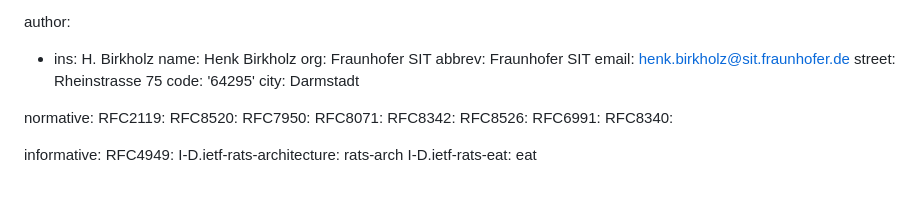
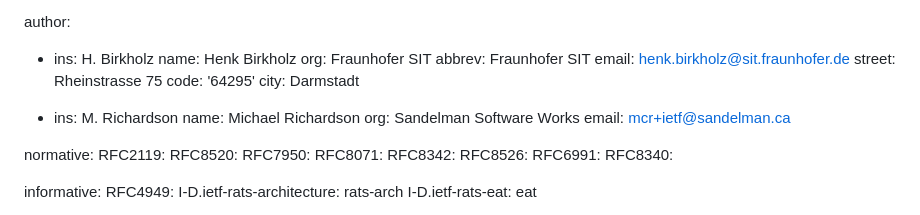
Before and after one commit to ietf-rats/draft-birkholz-rats-mud, a Markdown page: draft-birkholz-rats-mud.md, the part around the change. GitHub-like rendering; blank space fills up the shorter version.

Commit message:
feat: add MCR as co-author

```diff
--- a/draft-birkholz-rats-mud.md
+++ b/draft-birkholz-rats-mud.md
@@ -22,6 +22,11 @@ author:
   street: Rheinstrasse 75
   code: '64295'
   city: Darmstadt
+
+- ins: M. Richardson
+  name: Michael Richardson
+  org: Sandelman Software Works
+  email: mcr+ietf@sandelman.ca
 
 normative:
   RFC2119:
```
